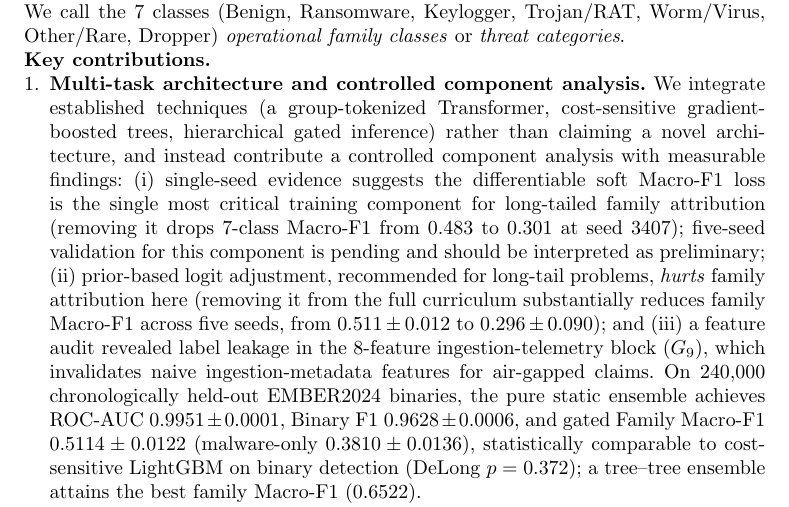
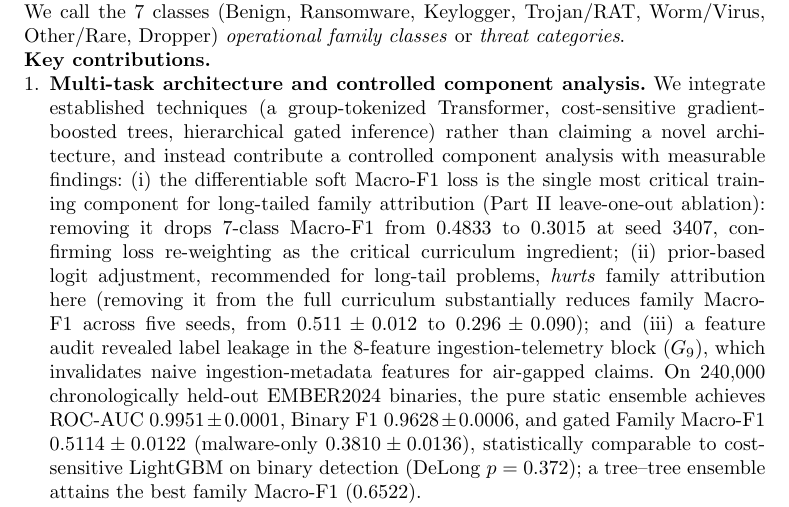
Before and after one commit to LongNgoRyo/beyond-binary-pe, a LaTeX paper (main.tex): part of page 3 of 28, cut so that both start at the same text. Compiled offline with pdfLaTeX; a missing bibliography style is replaced by a similar one.

Commit message:
Fix reviewer-critical issues: remove single-seed soft-F1 claim (Contribution 1), align Binary F1 std (0.0006 not 0.0007) in TMI table

```diff
--- a/main.tex
+++ b/main.tex
@@ -79,7 +79,7 @@ Raw ClarAVy tokens and 118 behavioral indicators are too fragmented for SOC work
 \noindent\textbf{Key contributions.}
 \begin{enumerate}[leftmargin=*]
 \item \textbf{Multi-task architecture and controlled component analysis.}
-We integrate established techniques (a group-tokenized Transformer, cost-sensitive gradient-boosted trees, hierarchical gated inference) rather than claiming a novel architecture, and instead contribute a controlled component analysis with measurable findings: (i)~single-seed evidence suggests the differentiable soft Macro-F1 loss is the single most critical training component for long-tailed family attribution (removing it drops 7-class Macro-F1 from $0.483$ to $0.301$ at seed 3407); five-seed validation for this component is pending and should be interpreted as preliminary; (ii)~prior-based logit adjustment, recommended for long-tail problems, \emph{hurts} family attribution here (removing it from the full curriculum substantially reduces family Macro-F1 across five seeds, from $0.511\pm0.012$ to $0.296\pm0.090$); and (iii)~a feature audit revealed label leakage in the 8-feature ingestion-telemetry block ($G_9$), which invalidates naive ingestion-metadata features for air-gapped claims. On 240{,}000 chronologically held-out EMBER2024 binaries, the pure static ensemble achieves ROC-AUC $0.9951 \pm 0.0001$, Binary F1 $0.9628 \pm 0.0006$, and gated Family Macro-F1 $0.5114 \pm 0.0122$ (malware-only $0.3810\pm0.0136$), statistically comparable to cost-sensitive LightGBM on binary detection (DeLong $p=0.372$); a tree--tree ensemble attains the best family Macro-F1 ($0.6522$).
+We integrate established techniques (a group-tokenized Transformer, cost-sensitive gradient-boosted trees, hierarchical gated inference) rather than claiming a novel architecture, and instead contribute a controlled component analysis with measurable findings: (i)~the differentiable soft Macro-F1 loss is the single most critical training component for long-tailed family attribution (Part~II leave-one-out ablation): removing it drops 7-class Macro-F1 from $0.4833$ to $0.3015$ at seed 3407, confirming loss re-weighting as the critical curriculum ingredient; (ii)~prior-based logit adjustment, recommended for long-tail problems, \emph{hurts} family attribution here (removing it from the full curriculum substantially reduces family Macro-F1 across five seeds, from $0.511\pm0.012$ to $0.296\pm0.090$); and (iii)~a feature audit revealed label leakage in the 8-feature ingestion-telemetry block ($G_9$), which invalidates naive ingestion-metadata features for air-gapped claims. On 240{,}000 chronologically held-out EMBER2024 binaries, the pure static ensemble achieves ROC-AUC $0.9951 \pm 0.0001$, Binary F1 $0.9628 \pm 0.0006$, and gated Family Macro-F1 $0.5114 \pm 0.0122$ (malware-only $0.3810\pm0.0136$), statistically comparable to cost-sensitive LightGBM on binary detection (DeLong $p=0.372$); a tree--tree ensemble attains the best family Macro-F1 ($0.6522$).
 
 \item \textbf{Low-FPR and base-rate evaluation.}
 With thresholds calibrated on validation negatives, TPR is $92.53\%\pm0.21$ at realized FPR $\approx1\%$ and $82.04\%\pm0.85$ at FPR $\approx0.1\%$ (per-seed ROC operating points). Projected PPV is $51.61\%$ at $\pi=1.0\%$ ($\tau_{1.0\%}$), and $92.76\%$ / $55.94\%$ at $\pi=1.0\%$ / $0.1\%$ ($\tau_{0.1\%}$), showing that static triage needs automated secondary enrichment.
```
Also changed, not shown: Beyond_Binary__Multi_Task_Ensemble_for_PE_Malware_Analysis_fixed.pdf, main.tex (2 more changed lines).
